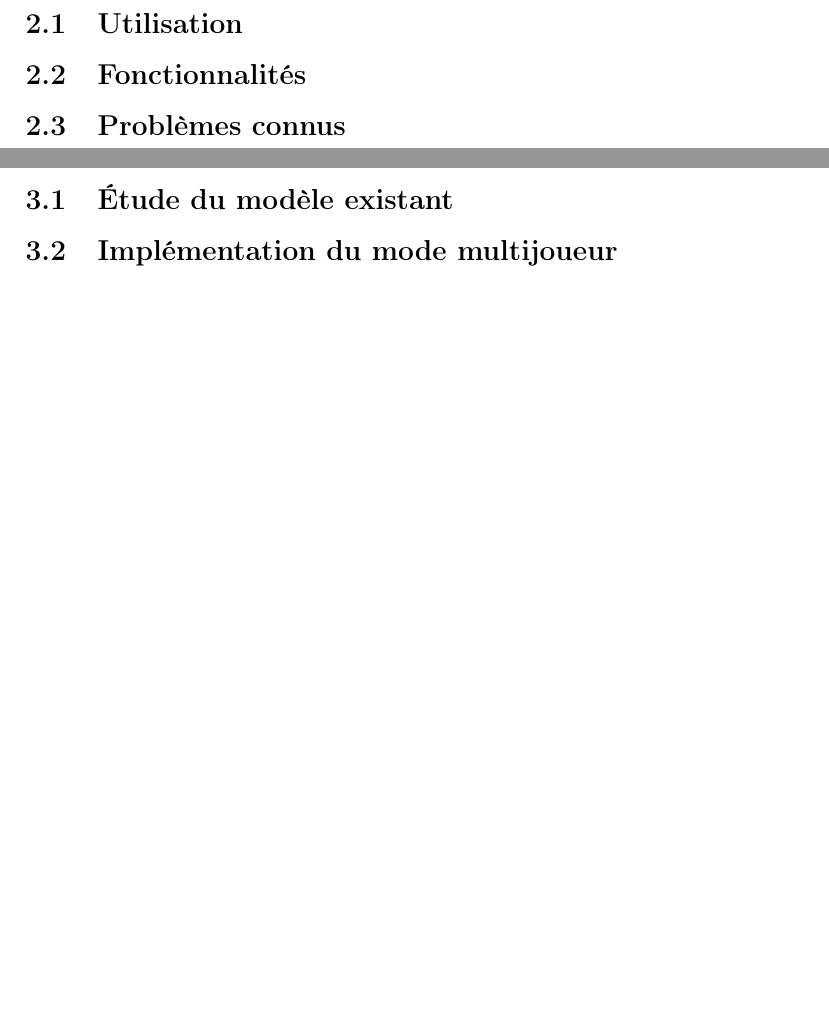
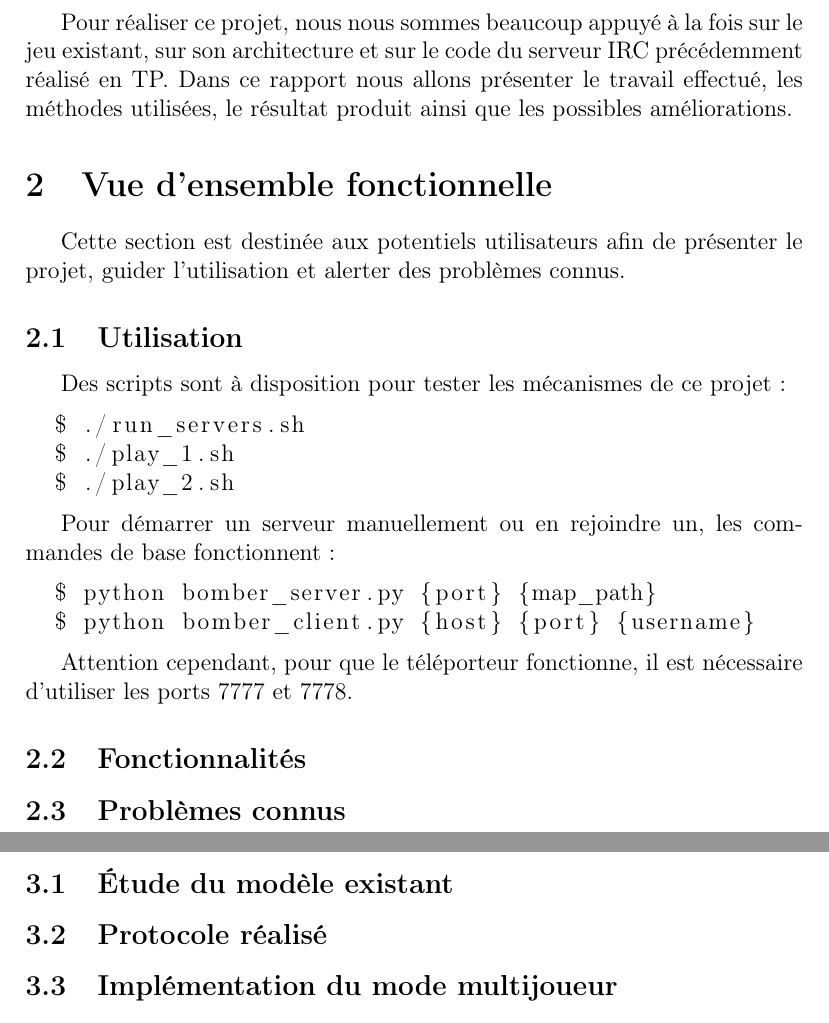
Before and after one commit to Adrriii/Bomberman, a LaTeX document (rapport/rapport.tex): two parts of pages 4 and 5 of 6 before the commit and two parts of pages 3 and 4 of 5 after it, joined at a grey line, cut at the place of the change, the shorter picture padded with empty space. Compiled offline with pdfLaTeX.

Commit message:
Intro et Utilisation

```diff
--- a/rapport/rapport.tex
+++ b/rapport/rapport.tex
@@ -2,7 +2,7 @@
 \usepackage[T1]{fontenc}
 \usepackage[utf8]{inputenc}
 \usepackage[francais]{babel}
-\usepackage{algorithm2e}
+\usepackage{listings}
 
 \title{Rapport groupe TM7B}
 
@@ -17,12 +17,28 @@
 \newpage
 
 \section{Introduction}
-\newpage
+Pour réaliser ce projet, nous nous sommes beaucoup appuyé à la fois sur le jeu existant, sur son architecture et sur le code du serveur IRC précédemment réalisé en TP. Dans ce rapport nous allons présenter le travail effectué, les méthodes utilisées, le résultat produit ainsi que les possibles améliorations.
 
 \section{Vue d'ensemble fonctionnelle}
 
+Cette section est destinée aux potentiels utilisateurs afin de présenter le projet, guider l'utilisation et alerter des problèmes connus.
+
 \subsection{Utilisation}
 
+Des scripts sont à disposition pour tester les mécanismes de ce projet:
+\begin{lstlisting}[language=bash]
+  $ ./run_servers.sh
+  $ ./play_1.sh
+  $ ./play_2.sh
+\end{lstlisting}
+
+Pour démarrer un serveur manuellement ou en rejoindre un, les commandes de base fonctionnent :
+\begin{lstlisting}[language=bash]
+  $ python bomber_server.py {port} {map_path}
+  $ python bomber_client.py {host} {port} {username}
+\end{lstlisting}
+
+Attention cependant, pour que le téléporteur fonctionne, il est nécessaire d'utiliser les ports 7777 et 7778.
 \subsection{Fonctionnalités}
 
 \subsection{Problèmes connus}
@@ -30,6 +46,8 @@
 
 \section{Architecture et Implémentation}
 \subsection{Étude du modèle existant}
+
+\subsection{Protocole réalisé}
 
 \subsection{Implémentation du mode multijoueur}
 
```
